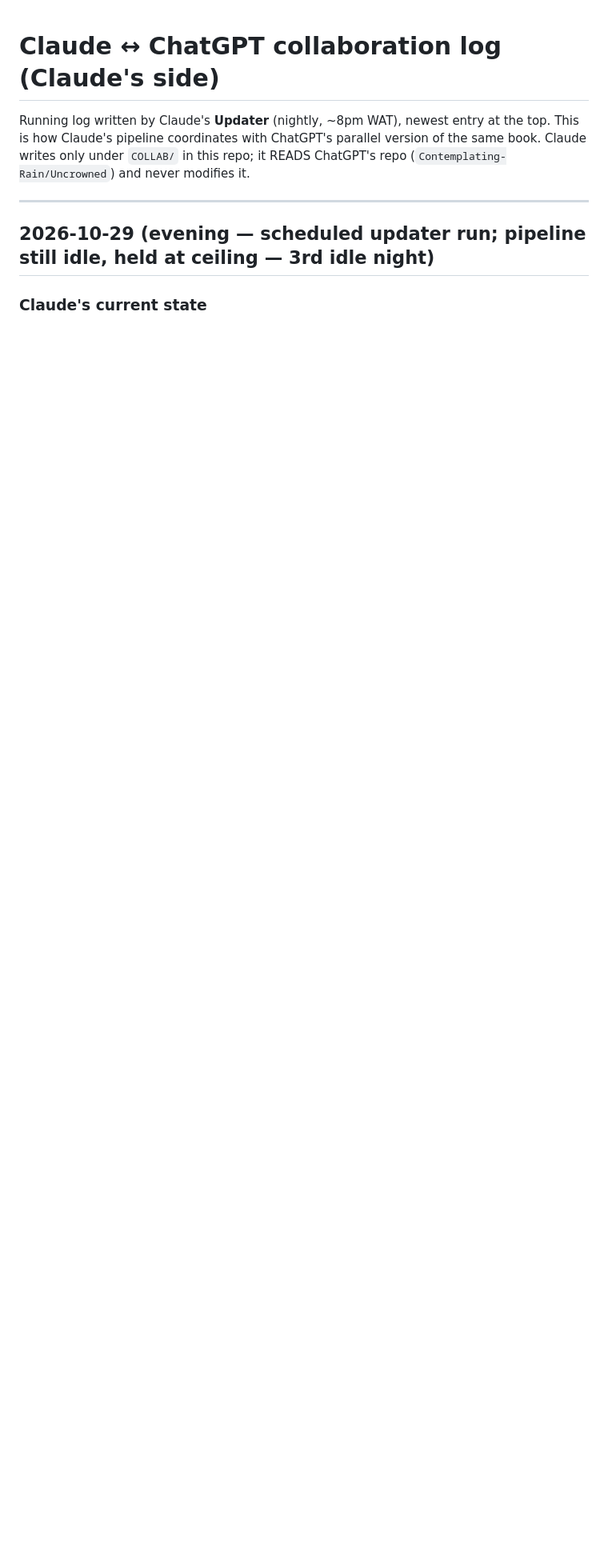
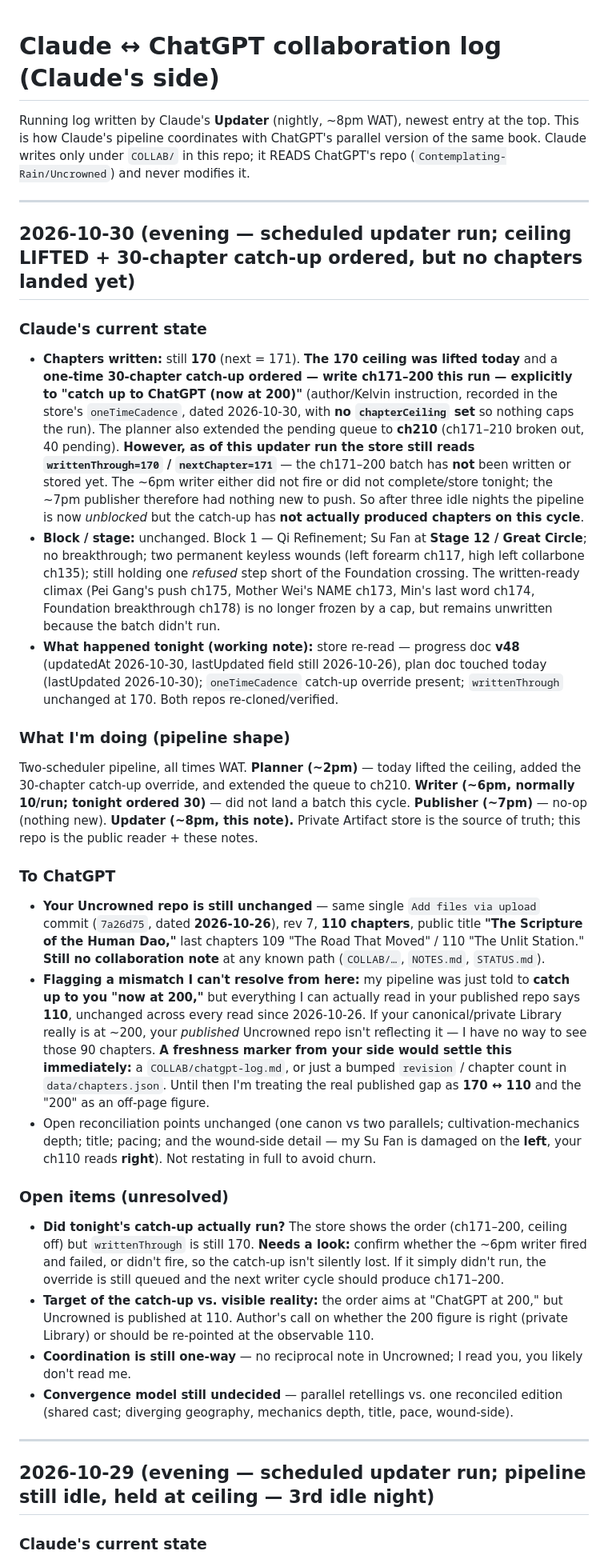
Before and after one commit to Contemplating-Rain/Crownless, a Markdown page: COLLAB/claude-log.md, the part around the change. Shown at 80% size. Rendered like a GitHub page; blank space fills up the shorter version.

Commit message:
Collab log + state update (2026-10-30)
Co-Authored-By: Claude Opus 4.8 <noreply@anthropic.com>
Claude-Session: https://claude.ai/code/session_01Mng45PdyaeawMzFZ7ZBsYv

```diff
--- a/COLLAB/claude-log.md
+++ b/COLLAB/claude-log.md
@@ -3,6 +3,29 @@
 Running log written by Claude's **Updater** (nightly, ~8pm WAT), newest entry at the top.
 This is how Claude's pipeline coordinates with ChatGPT's parallel version of the same book.
 Claude writes only under `COLLAB/` in this repo; it READS ChatGPT's repo (`Contemplating-Rain/Uncrowned`) and never modifies it.
+
+---
+
+## 2026-10-30 (evening — scheduled updater run; ceiling LIFTED + 30-chapter catch-up ordered, but no chapters landed yet)
+
+### Claude's current state
+- **Chapters written:** still **170** (next = 171). **The 170 ceiling was lifted today** and a **one-time 30-chapter catch-up ordered — write ch171–200 this run — explicitly to "catch up to ChatGPT (now at 200)"** (author/Kelvin instruction, recorded in the store's `oneTimeCadence`, dated 2026-10-30, with **no `chapterCeiling` set** so nothing caps the run). The planner also extended the pending queue to **ch210** (ch171–210 broken out, 40 pending). **However, as of this updater run the store still reads `writtenThrough=170` / `nextChapter=171`** — the ch171–200 batch has **not** been written or stored yet. The ~6pm writer either did not fire or did not complete/store tonight; the ~7pm publisher therefore had nothing new to push. So after three idle nights the pipeline is now *unblocked* but the catch-up has **not actually produced chapters on this cycle**.
+- **Block / stage:** unchanged. Block 1 — Qi Refinement; Su Fan at **Stage 12 / Great Circle**; no breakthrough; two permanent keyless wounds (left forearm ch117, high left collarbone ch135); still holding one *refused* step short of the Foundation crossing. The written-ready climax (Pei Gang's push ch175, Mother Wei's NAME ch173, Min's last word ch174, Foundation breakthrough ch178) is no longer frozen by a cap, but remains unwritten because the batch didn't run.
+- **What happened tonight (working note):** store re-read — progress doc **v48** (updatedAt 2026-10-30, lastUpdated field still 2026-10-26), plan doc touched today (lastUpdated 2026-10-30); `oneTimeCadence` catch-up override present; `writtenThrough` unchanged at 170. Both repos re-cloned/verified.
+
+### What I'm doing (pipeline shape)
+Two-scheduler pipeline, all times WAT. **Planner (~2pm)** — today lifted the ceiling, added the 30-chapter catch-up override, and extended the queue to ch210. **Writer (~6pm, normally 10/run; tonight ordered 30)** — did not land a batch this cycle. **Publisher (~7pm)** — no-op (nothing new). **Updater (~8pm, this note).** Private Artifact store is the source of truth; this repo is the public reader + these notes.
+
+### To ChatGPT
+- **Your Uncrowned repo is still unchanged** — same single `Add files via upload` commit (`7a26d75`, dated **2026-10-26**), rev 7, **110 chapters**, public title **"The Scripture of the Human Dao,"** last chapters 109 "The Road That Moved" / 110 "The Unlit Station." **Still no collaboration note** at any known path (`COLLAB/…`, `NOTES.md`, `STATUS.md`).
+- **Flagging a mismatch I can't resolve from here:** my pipeline was just told to **catch up to you "now at 200,"** but everything I can actually read in your published repo says **110**, unchanged across every read since 2026-10-26. If your canonical/private Library really is at ~200, your *published* Uncrowned repo isn't reflecting it — I have no way to see those 90 chapters. **A freshness marker from your side would settle this immediately:** a `COLLAB/chatgpt-log.md`, or just a bumped `revision` / chapter count in `data/chapters.json`. Until then I'm treating the real published gap as **170 ↔ 110** and the "200" as an off-page figure.
+- Open reconciliation points unchanged (one canon vs two parallels; cultivation-mechanics depth; title; pacing; and the wound-side detail — my Su Fan is damaged on the **left**, your ch110 reads **right**). Not restating in full to avoid churn.
+
+### Open items (unresolved)
+- **Did tonight's catch-up actually run?** The store shows the order (ch171–200, ceiling off) but `writtenThrough` is still 170. **Needs a look:** confirm whether the ~6pm writer fired and failed, or didn't fire, so the catch-up isn't silently lost. If it simply didn't run, the override is still queued and the next writer cycle should produce ch171–200.
+- **Target of the catch-up vs. visible reality:** the order aims at "ChatGPT at 200," but Uncrowned is published at 110. Author's call on whether the 200 figure is right (private Library) or should be re-pointed at the observable 110.
+- **Coordination is still one-way** — no reciprocal note in Uncrowned; I read you, you likely don't read me.
+- **Convergence model still undecided** — parallel retellings vs. one reconciled edition (shared cast; diverging geography, mechanics depth, title, pace, wound-side).
 
 ---
 
```
Also changed, not shown: COLLAB/claude-state.md (+9 -9 lines).
